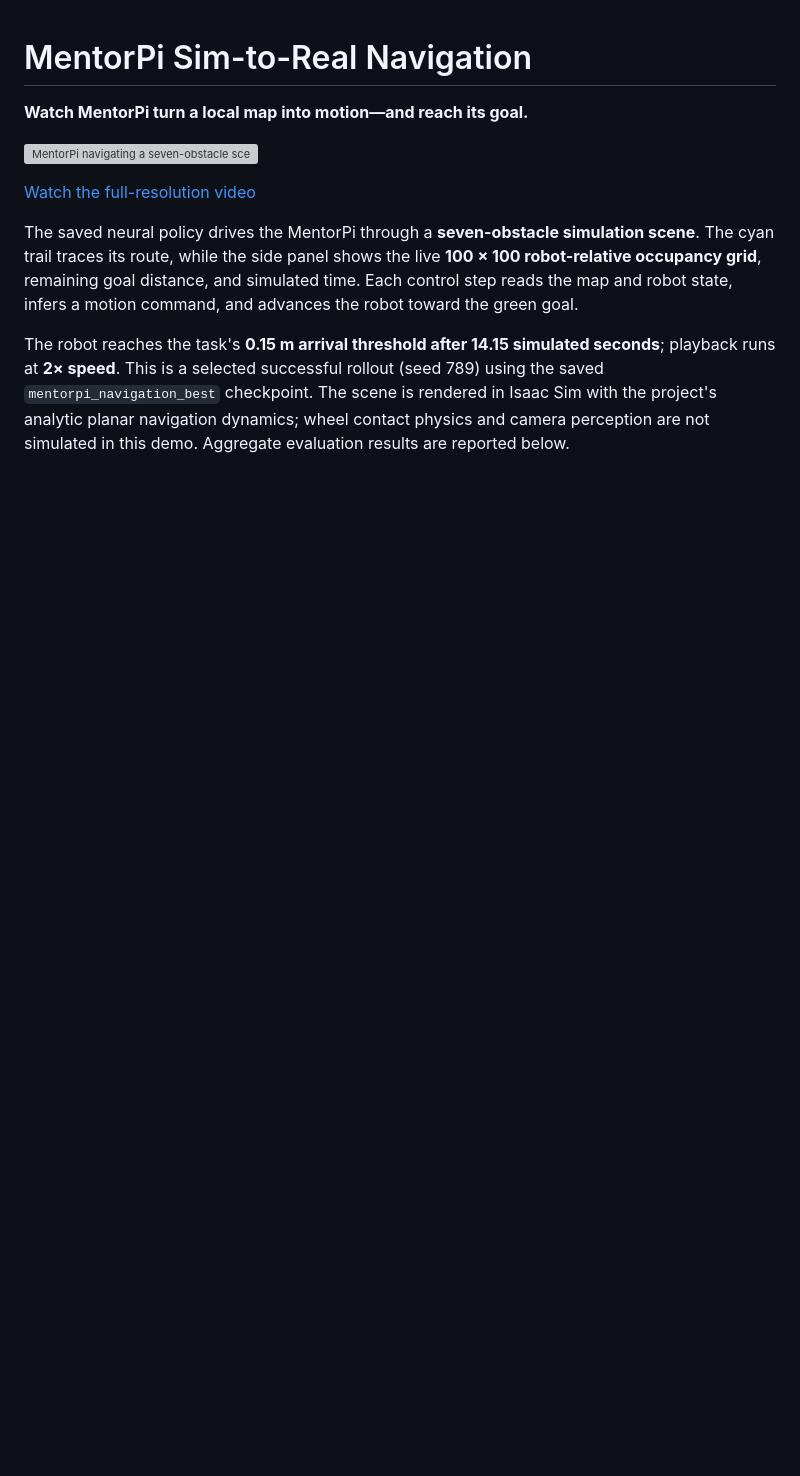
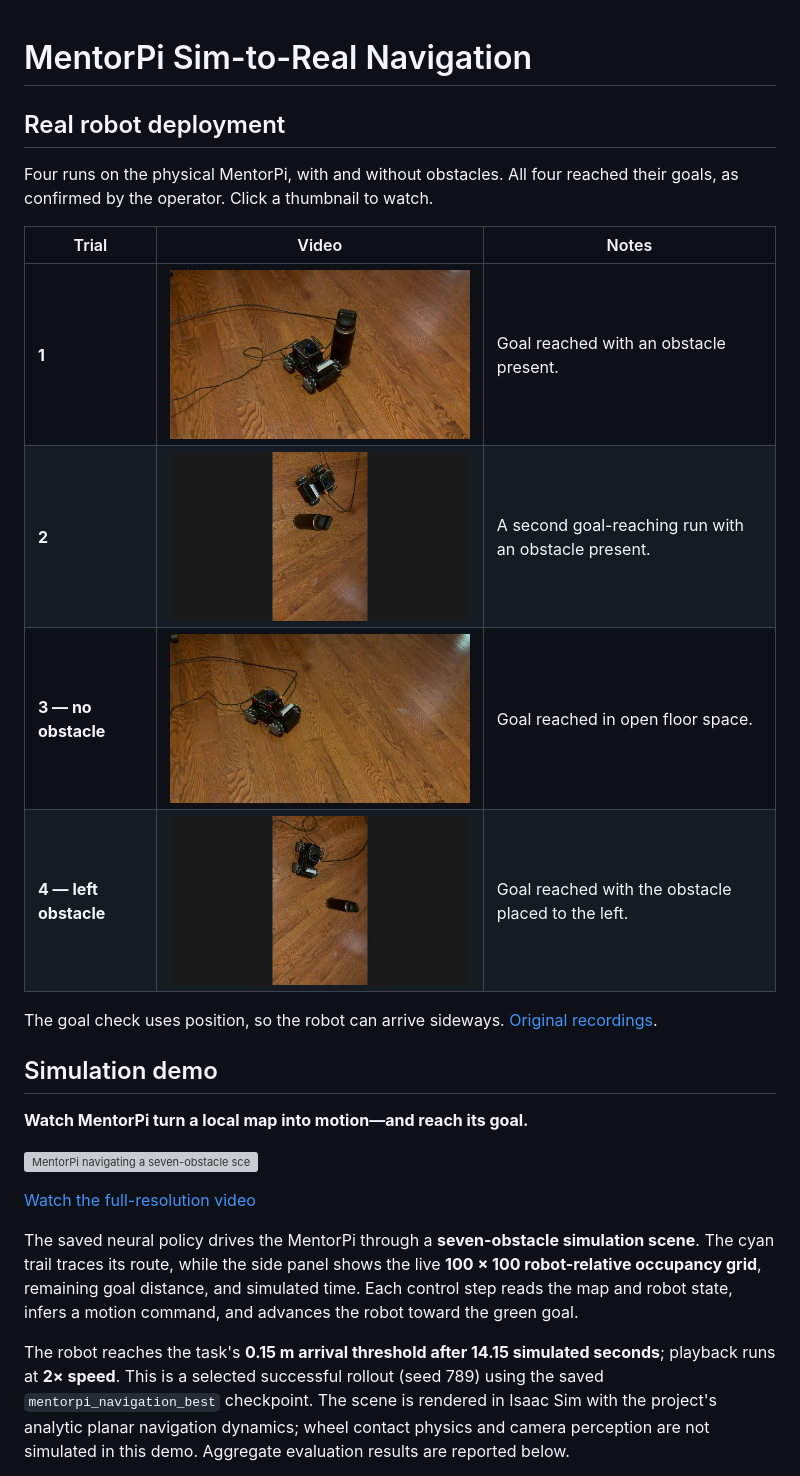
Before and after one commit to jpapagno/mentorpi_sim2real, a Markdown page: README.md, the part around the change. Drawn GitHub-style; pictures changed too: docs/media/deployment/trial-1.jpg (added), docs/media/deployment/trial-2.jpg (added), docs/media/deployment/trial-3.jpg (added); blank space fills up the shorter version; grey boxes are pictures that could not be loaded.

Commit message:
Add real deployment videos and README gallery
Feature all four operator-confirmed goal-reaching trials above the simulation demo, with clickable thumbnails and brief captions. Include browser-playable MP4 copies.

```diff
--- a/README.md
+++ b/README.md
@@ -1,4 +1,19 @@
 # MentorPi Sim-to-Real Navigation
+
+## Real robot deployment
+
+Four runs on the physical MentorPi, with and without obstacles. All four reached their goals, as confirmed by the operator. Click a thumbnail to watch.
+
+| Trial | Video | Notes |
+| --- | --- | --- |
+| **1** | [![Watch trial 1](docs/media/deployment/trial-1.jpg)](docs/media/deployment/trial-1.mp4) | Goal reached with an obstacle present. |
+| **2** | [![Watch trial 2](docs/media/deployment/trial-2.jpg)](docs/media/deployment/trial-2.mp4) | A second goal-reaching run with an obstacle present. |
+| **3 — no obstacle** | [![Watch trial 3](docs/media/deployment/trial-3.jpg)](docs/media/deployment/trial-3.mp4) | Goal reached in open floor space. |
+| **4 — left obstacle** | [![Watch trial 4](docs/media/deployment/trial-4.jpg)](docs/media/deployment/trial-4.mp4) | Goal reached with the obstacle placed to the left. |
+
+The goal check uses position, so the robot can arrive sideways. [Original recordings](https://drive.google.com/drive/u/2/folders/1JmySzsq3vORMA3XOVML9RutgsC-31NRy).
+
+## Simulation demo
 
 **Watch MentorPi turn a local map into motion—and reach its goal.**
 
```
Also changed, not shown: 4 other files.
